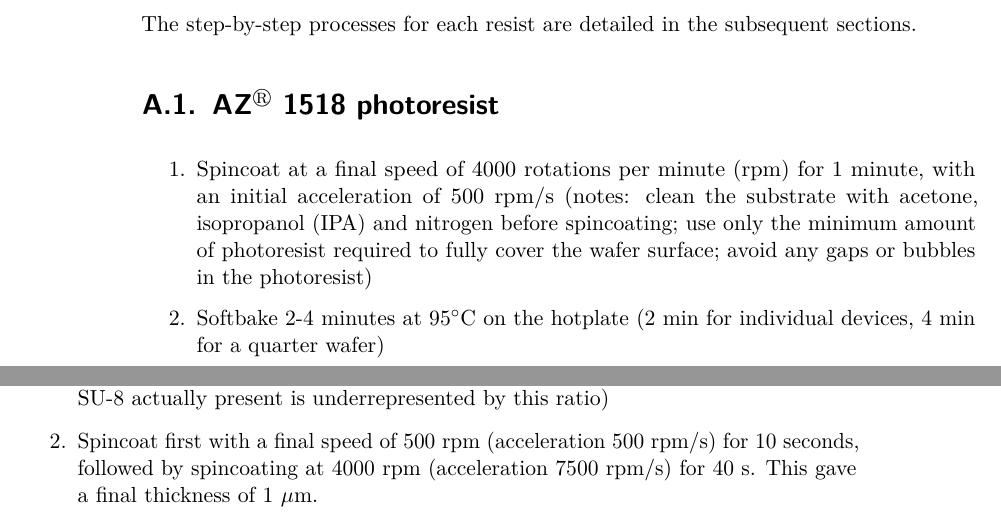
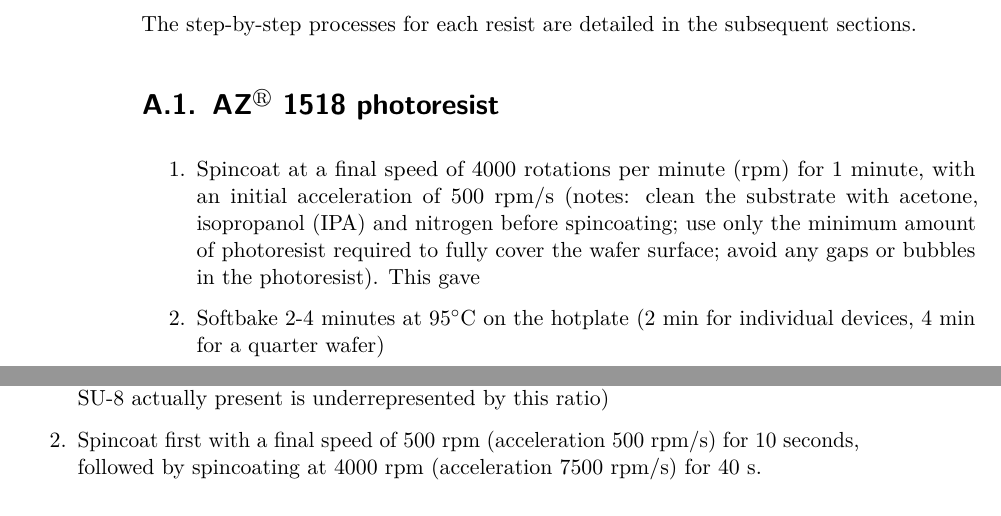
Before and after one commit to nedtreacher/phd-thesis, a LaTeX thesis (Volatile-Organic-Compound-Detection-Using-Insect-Odorant-Receptor-Functionalised-Field-Effect-Transistors.tex): two parts of pages 28 and 29 of 37, joined at a grey line, cut so that both start at the same text. Compiled offline with pdfLaTeX.

Commit message:
app1 minor edits

```diff
--- a/Volatile-Organic-Compound-Detection-Using-Insect-Odorant-Receptor-Functionalised-Field-Effect-Transistors.tex
+++ b/Volatile-Organic-Compound-Detection-Using-Insect-Odorant-Receptor-Functionalised-Field-Effect-Transistors.tex
@@ -736,7 +736,7 @@ photoresist}{AZ\^{}\textbackslash circledR 1518 photoresist}}\label{azcircledr-1
   substrate with acetone, isopropanol (IPA) and nitrogen before
   spincoating; use only the minimum amount of photoresist required to
   fully cover the wafer surface; avoid any gaps or bubbles in the
-  photoresist)
+  photoresist). This gave
 \item
   Softbake 2-4 minutes at \(95^\circ\)C on the hotplate (2 min for
   individual devices, 4 min for a quarter wafer)
@@ -797,8 +797,7 @@ photoresist}{AZ\^{}\textbackslash circledR nLOF 2020 photoresist}}\label{azcircl
 \item
   Spincoat first with a final speed of 500 rpm (acceleration 500 rpm/s)
   for 10 seconds, followed by spincoating at 4000 rpm (acceleration 7500
-  rpm/s) for 40 s. This gave a final thickness of
-  \(1\textrm{ } \mu \textrm{m}\).
+  rpm/s) for 40 s.
 \item
   Softbake for 10 minutes at \(95^\circ\)C on the hotplate
 \item
```
Also changed, not shown: docs/Volatile-Organic-Compound-Detection-Using-Insect-Odorant-Receptor-Functionalised-Field-Effect-Transistors.pdf, Volatile-Organic-Compound-Detection-Using-Insect-Odorant-Receptor-Functionalised-Field-Effect-Transistors.tex (6 more changed lines), 1 other file.
